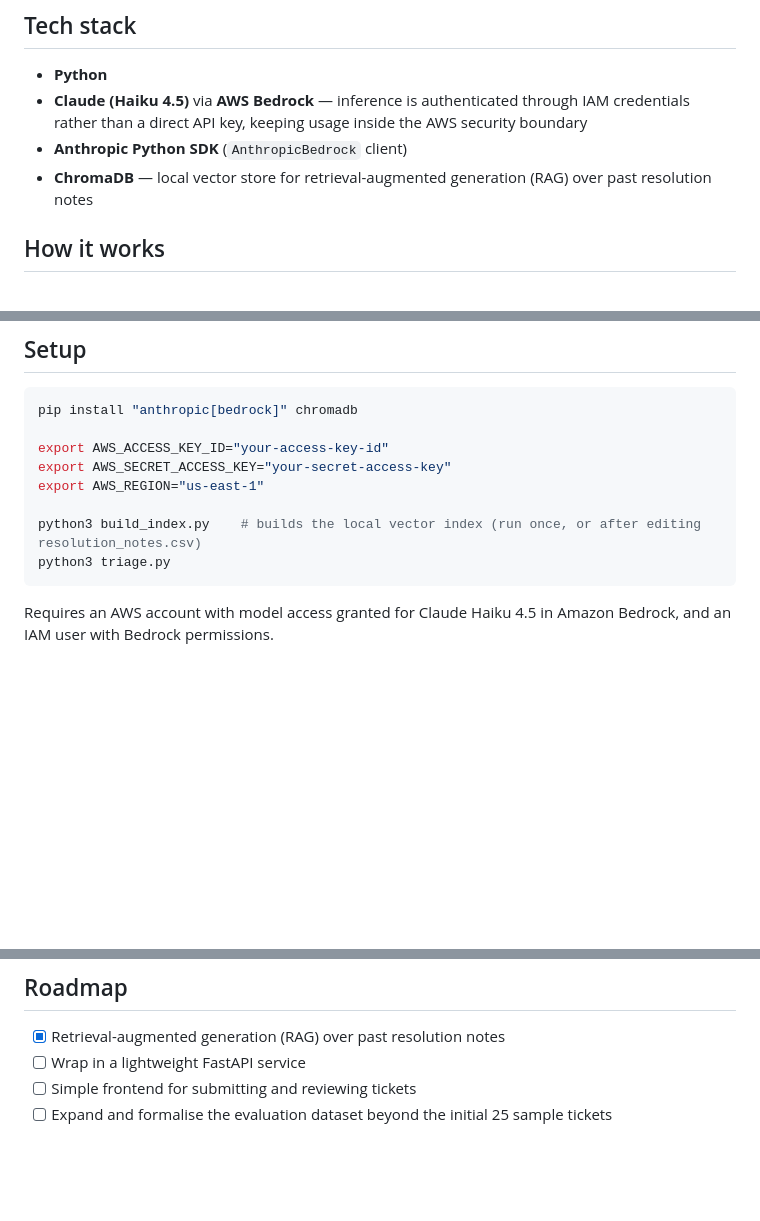
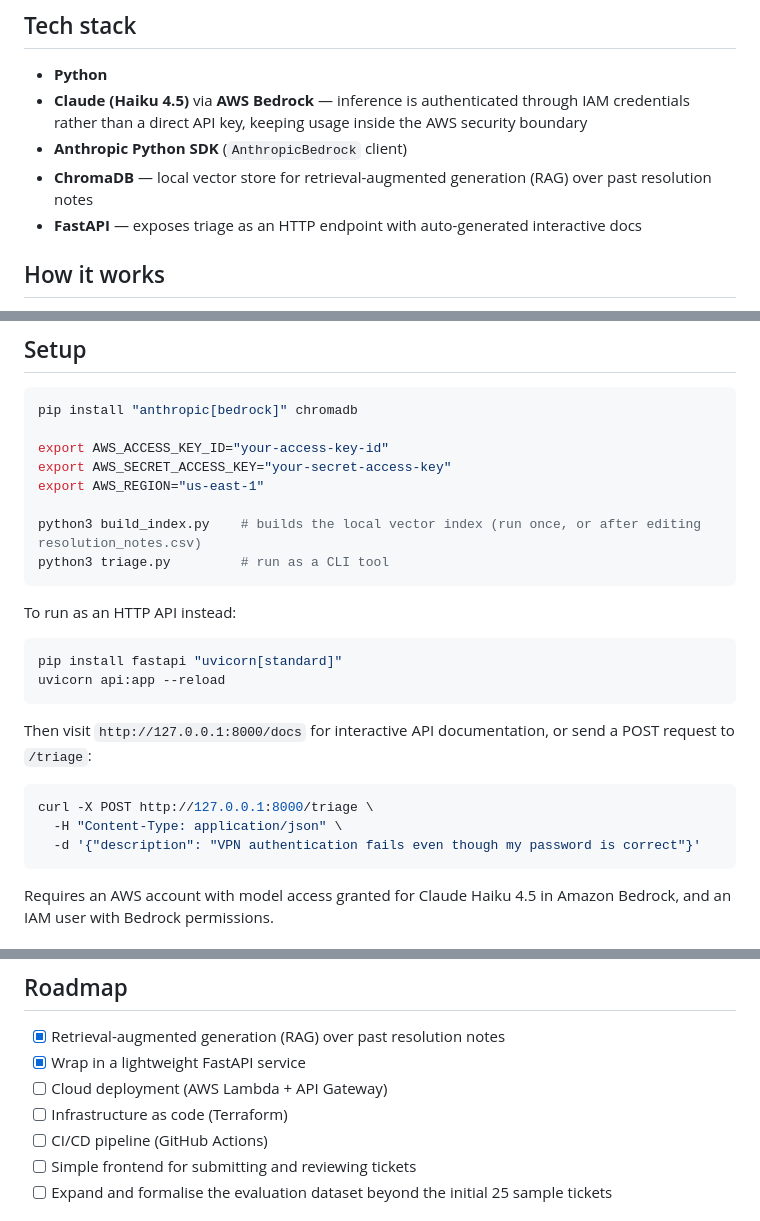
Before and after one commit to joelkjoseph/ai-incident-triage-assistant, a Markdown page: README.md, 3 parts joined by grey strips. Drawn GitHub-style; blank space fills up the shorter version.

Commit message:
Add FastAPI wrapper and update README

````diff
--- a/README.md
+++ b/README.md
@@ -25,6 +25,7 @@ Coming from an IT support background (application support, incident resolution,
 - **Claude (Haiku 4.5)** via **AWS Bedrock** — inference is authenticated through IAM credentials rather than a direct API key, keeping usage inside the AWS security boundary
 - **Anthropic Python SDK** (`AnthropicBedrock` client)
 - **ChromaDB** — local vector store for retrieval-augmented generation (RAG) over past resolution notes
+- **FastAPI** — exposes triage as an HTTP endpoint with auto-generated interactive docs
 
 ## How it works
 
@@ -58,7 +59,22 @@ export AWS_SECRET_ACCESS_KEY="your-secret-access-key"
 export AWS_REGION="us-east-1"
 
 python3 build_index.py    # builds the local vector index (run once, or after editing resolution_notes.csv)
-python3 triage.py
+python3 triage.py         # run as a CLI tool
+```
+
+To run as an HTTP API instead:
+
+```bash
+pip install fastapi "uvicorn[standard]"
+uvicorn api:app --reload
+```
+
+Then visit `http://127.0.0.1:8000/docs` for interactive API documentation, or send a POST request to `/triage`:
+
+```bash
+curl -X POST http://127.0.0.1:8000/triage \
+  -H "Content-Type: application/json" \
+  -d '{"description": "VPN authentication fails even though my password is correct"}'
 ```
 
 Requires an AWS account with model access granted for Claude Haiku 4.5 in Amazon Bedrock, and an IAM user with Bedrock permissions.
@@ -70,7 +86,10 @@ Tested against 5 tickets from `tickets.csv`, the model classified all 5 categori
 ## Roadmap
 
 - [x] Retrieval-augmented generation (RAG) over past resolution notes
-- [ ] Wrap in a lightweight FastAPI service
+- [x] Wrap in a lightweight FastAPI service
+- [ ] Cloud deployment (AWS Lambda + API Gateway)
+- [ ] Infrastructure as code (Terraform)
+- [ ] CI/CD pipeline (GitHub Actions)
 - [ ] Simple frontend for submitting and reviewing tickets
 - [ ] Expand and formalise the evaluation dataset beyond the initial 25 sample tickets
 
````
